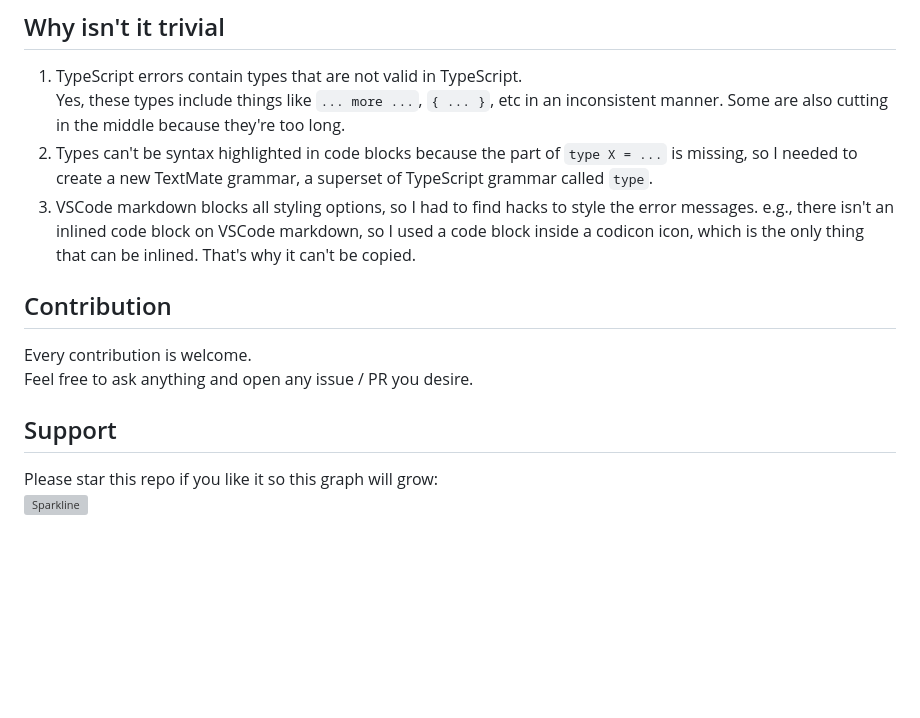
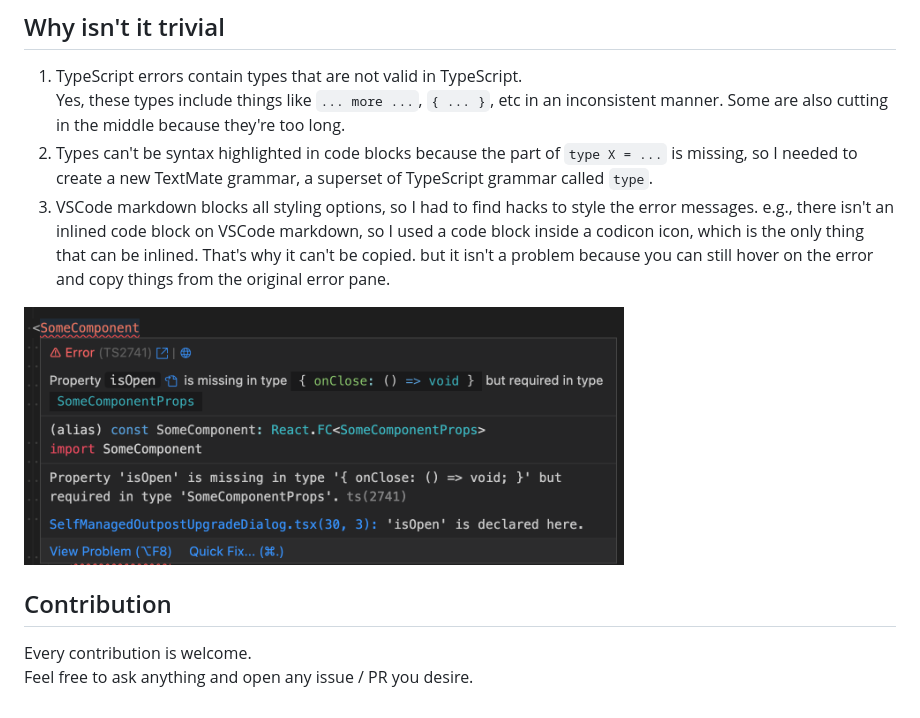
Before and after one commit to yoavbls/pretty-ts-errors, a Markdown page: README.md, the part around the change. Drawn GitHub-style; pictures changed too: assets/errors-hover.png (added); blank space fills up the shorter version; grey boxes are pictures that could not be loaded.

```diff
--- a/README.md
+++ b/README.md
@@ -22,12 +22,13 @@ This extension will help you understand what's going on. For example, in this re
 1. TypeScript errors contain types that are not valid in TypeScript.
 Yes, these types include things like `... more ...`, `{ ... }`, etc in an inconsistent manner. Some are also cutting in the middle because they're too long.
 2. Types can't be syntax highlighted in code blocks because the part of `type X = ...` is missing, so I needed to create a new TextMate grammar, a superset of TypeScript grammar called `type`.
-3. VSCode markdown blocks all styling options, so I had to find hacks to style the error messages. e.g., there isn't an inlined code block on VSCode markdown, so I used a code block inside a codicon icon, which is the only thing that can be inlined. That's why it can't be copied.
+3. VSCode markdown blocks all styling options, so I had to find hacks to style the error messages. e.g., there isn't an inlined code block on VSCode markdown, so I used a code block inside a codicon icon, which is the only thing that can be inlined. That's why it can't be copied. but it isn't a problem because you can still hover on the error and copy things from the original error pane.
+<img src="./assets/errors-hover.png" width="600" />
 
 ## Contribution
 Every contribution is welcome.
 Feel free to ask anything and open any issue / PR you desire.
 
-## Support
+<!-- ## Support
 Please star this repo if you like it so this graph will grow:
-[![Sparkline](https://stars.medv.io/yoavbls/pretty-ts-errors.svg)](https://stars.medv.io/yoavbls/pretty-ts-errors)
+[![Sparkline](https://stars.medv.io/yoavbls/pretty-ts-errors.svg)](https://stars.medv.io/yoavbls/pretty-ts-errors) -->
```
Also changed, not shown: 6 other files.
